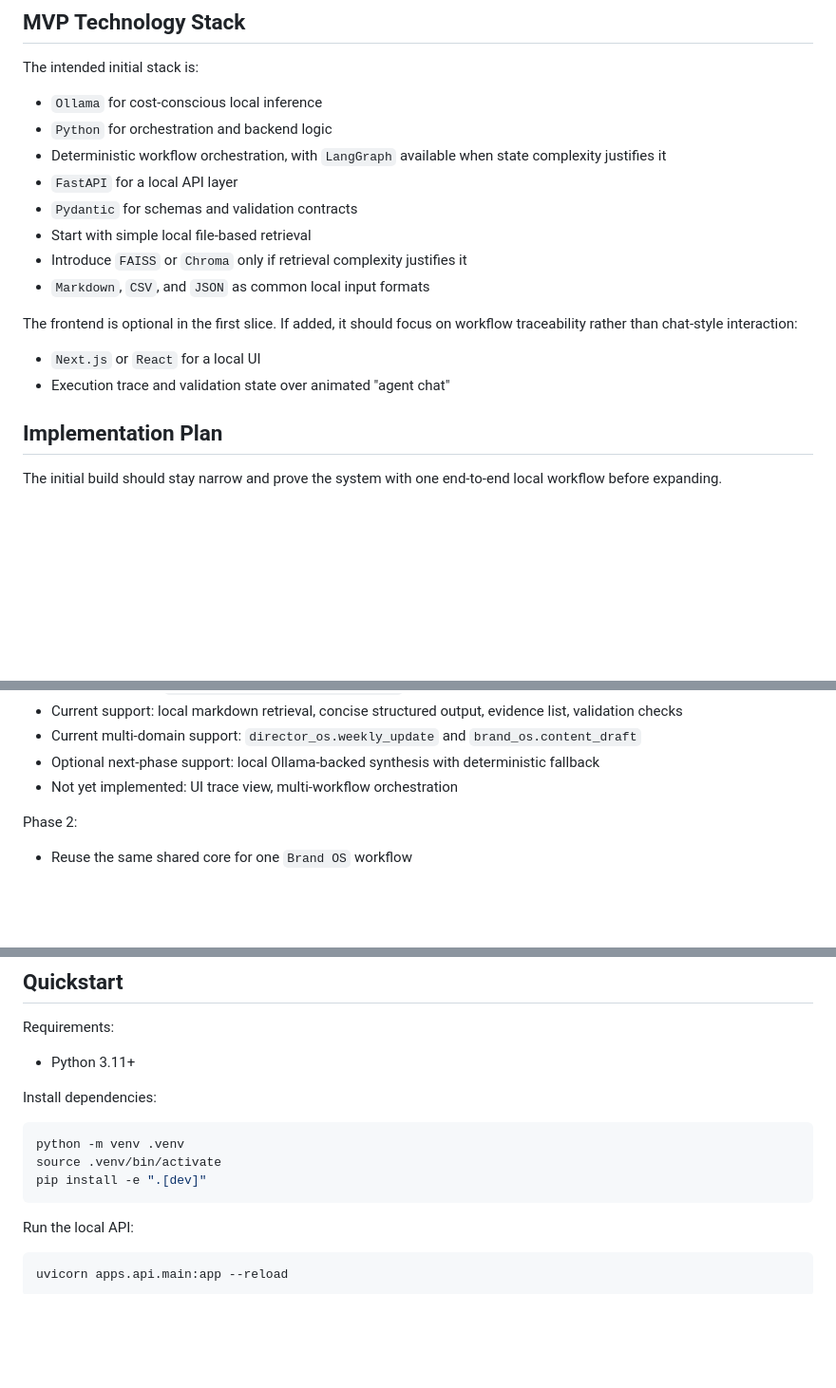
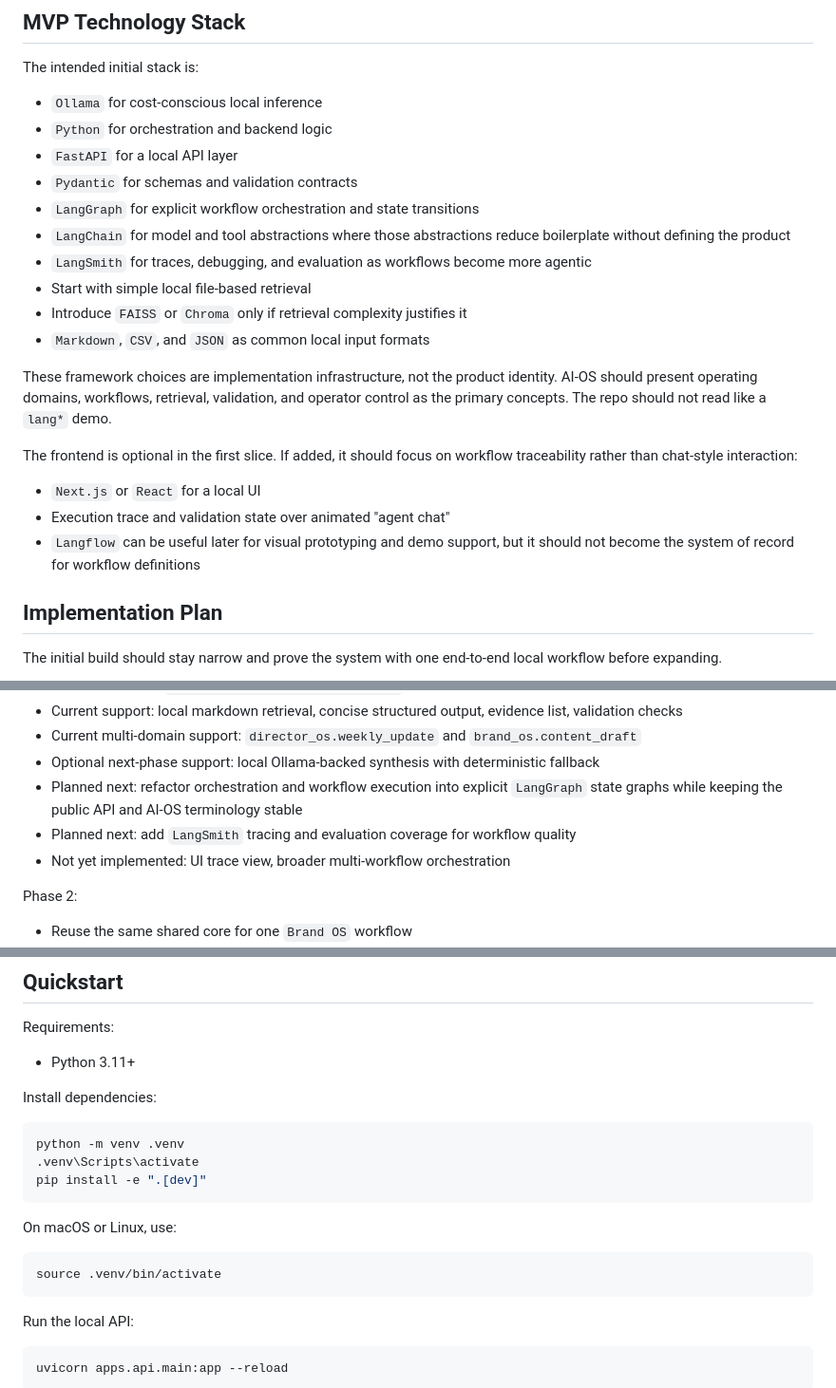
Before and after one commit to ramirez-ai-labs/ai-operating-system, a Markdown page: README.md, 3 parts joined by grey strips. Shown at 95% size. Drawn GitHub-style; blank space fills up the shorter version.

Commit message:
Align docs with AI-OS roadmap and framework strategy (#9)

````diff
--- a/README.md
+++ b/README.md
@@ -234,17 +234,22 @@ The intended initial stack is:
 
 - `Ollama` for cost-conscious local inference
 - `Python` for orchestration and backend logic
-- Deterministic workflow orchestration, with `LangGraph` available when state complexity justifies it
 - `FastAPI` for a local API layer
 - `Pydantic` for schemas and validation contracts
+- `LangGraph` for explicit workflow orchestration and state transitions
+- `LangChain` for model and tool abstractions where those abstractions reduce boilerplate without defining the product
+- `LangSmith` for traces, debugging, and evaluation as workflows become more agentic
 - Start with simple local file-based retrieval
 - Introduce `FAISS` or `Chroma` only if retrieval complexity justifies it
 - `Markdown`, `CSV`, and `JSON` as common local input formats
+
+These framework choices are implementation infrastructure, not the product identity. AI-OS should present operating domains, workflows, retrieval, validation, and operator control as the primary concepts. The repo should not read like a `lang*` demo.
 
 The frontend is optional in the first slice. If added, it should focus on workflow traceability rather than chat-style interaction:
 
 - `Next.js` or `React` for a local UI
 - Execution trace and validation state over animated "agent chat"
+- `Langflow` can be useful later for visual prototyping and demo support, but it should not become the system of record for workflow definitions
 
 ## Implementation Plan
 
@@ -266,7 +271,9 @@ Phase 1 status:
 - Current support: local markdown retrieval, concise structured output, evidence list, validation checks
 - Current multi-domain support: `director_os.weekly_update` and `brand_os.content_draft`
 - Optional next-phase support: local Ollama-backed synthesis with deterministic fallback
-- Not yet implemented: UI trace view, multi-workflow orchestration
+- Planned next: refactor orchestration and workflow execution into explicit `LangGraph` state graphs while keeping the public API and AI-OS terminology stable
+- Planned next: add `LangSmith` tracing and evaluation coverage for workflow quality
+- Not yet implemented: UI trace view, broader multi-workflow orchestration
 
 Phase 2:
 
@@ -333,8 +340,14 @@ Install dependencies:
 
 ```bash
 python -m venv .venv
+.venv\Scripts\activate
+pip install -e ".[dev]"
+```
+
+On macOS or Linux, use:
+
+```bash
 source .venv/bin/activate
-pip install -e ".[dev]"
 ```
 
 Run the local API:
````
Also changed, not shown: other parts of README.md (+1 -1 lines), AGENTS.md (+7 -0 lines), plan.md (+74 -45 lines).
